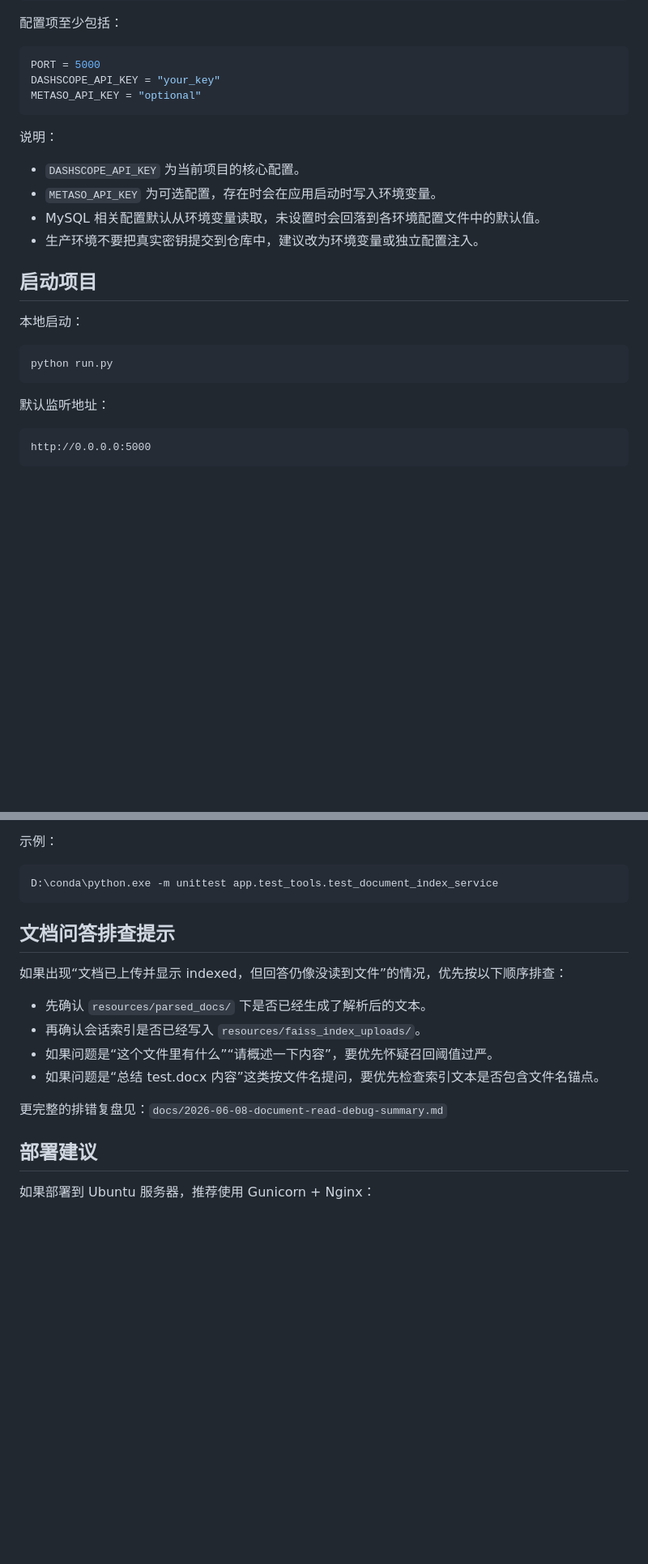
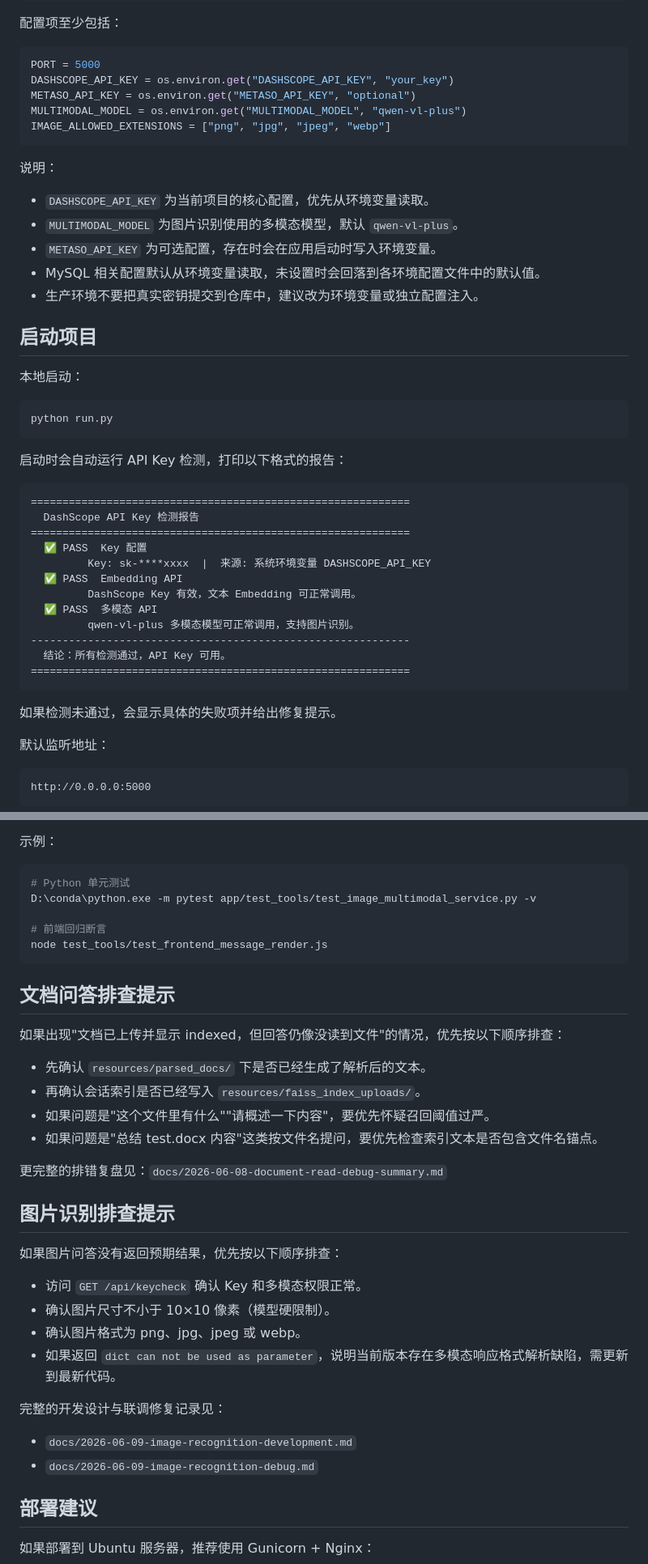
Before and after one commit to endenehugo/llmragpre, a Markdown page: README.md, 2 parts joined by grey strips. Shown at 81% size. Rendered like a GitHub page; blank space fills up the shorter version.

````diff
--- a/README.md
+++ b/README.md
@@ -129,13 +137,16 @@ python run.py
 
 ```python
 PORT = 5000
-DASHSCOPE_API_KEY = "your_key"
-METASO_API_KEY = "optional"
+DASHSCOPE_API_KEY = os.environ.get("DASHSCOPE_API_KEY", "your_key")
+METASO_API_KEY = os.environ.get("METASO_API_KEY", "optional")
+MULTIMODAL_MODEL = os.environ.get("MULTIMODAL_MODEL", "qwen-vl-plus")
+IMAGE_ALLOWED_EXTENSIONS = ["png", "jpg", "jpeg", "webp"]
 ```
 
 说明：
 
-- `DASHSCOPE_API_KEY` 为当前项目的核心配置。
+- `DASHSCOPE_API_KEY` 为当前项目的核心配置，优先从环境变量读取。
+- `MULTIMODAL_MODEL` 为图片识别使用的多模态模型，默认 `qwen-vl-plus`。
 - `METASO_API_KEY` 为可选配置，存在时会在应用启动时写入环境变量。
 - MySQL 相关配置默认从环境变量读取，未设置时会回落到各环境配置文件中的默认值。
 - 生产环境不要把真实密钥提交到仓库中，建议改为环境变量或独立配置注入。
@@ -147,6 +158,25 @@ METASO_API_KEY = "optional"
 ```bash
 python run.py
 ```
+
+启动时会自动运行 API Key 检测，打印以下格式的报告：
+
+```text
+============================================================
+  DashScope API Key 检测报告
+============================================================
+  ✅ PASS  Key 配置
+         Key: sk-****xxxx  |  来源: 系统环境变量 DASHSCOPE_API_KEY
+  ✅ PASS  Embedding API
+         DashScope Key 有效，文本 Embedding 可正常调用。
+  ✅ PASS  多模态 API
+         qwen-vl-plus 多模态模型可正常调用，支持图片识别。
+------------------------------------------------------------
+  结论：所有检测通过，API Key 可用。
+============================================================
+```
+
+如果检测未通过，会显示具体的失败项并给出修复提示。
 
 默认监听地址：
 
@@ -343,19 +435,37 @@ GET /conversation/detail?conversation_id=conv_xxx
 示例：
 
 ```powershell
-D:\conda\python.exe -m unittest app.test_tools.test_document_index_service
+# Python 单元测试
+D:\conda\python.exe -m pytest app/test_tools/test_image_multimodal_service.py -v
+
+# 前端回归断言
+node test_tools/test_frontend_message_render.js
 ```
 
 ## 文档问答排查提示
 
-如果出现“文档已上传并显示 indexed，但回答仍像没读到文件”的情况，优先按以下顺序排查：
+如果出现"文档已上传并显示 indexed，但回答仍像没读到文件"的情况，优先按以下顺序排查：
 
 - 先确认 `resources/parsed_docs/` 下是否已经生成了解析后的文本。
 - 再确认会话索引是否已经写入 `resources/faiss_index_uploads/`。
-- 如果问题是“这个文件里有什么”“请概述一下内容”，要优先怀疑召回阈值过严。
-- 如果问题是“总结 test.docx 内容”这类按文件名提问，要优先检查索引文本是否包含文件名锚点。
+- 如果问题是"这个文件里有什么""请概述一下内容"，要优先怀疑召回阈值过严。
+- 如果问题是"总结 test.docx 内容"这类按文件名提问，要优先检查索引文本是否包含文件名锚点。
 
 更完整的排错复盘见：`docs/2026-06-08-document-read-debug-summary.md`
+
+## 图片识别排查提示
+
+如果图片问答没有返回预期结果，优先按以下顺序排查：
+
+- 访问 `GET /api/keycheck` 确认 Key 和多模态权限正常。
+- 确认图片尺寸不小于 10×10 像素（模型硬限制）。
+- 确认图片格式为 png、jpg、jpeg 或 webp。
+- 如果返回 `dict can not be used as parameter`，说明当前版本存在多模态响应格式解析缺陷，需更新到最新代码。
+
+完整的开发设计与联调修复记录见：
+
+- `docs/2026-06-09-image-recognition-development.md`
+- `docs/2026-06-09-image-recognition-debug.md`
 
 ## 部署建议
 
````
Also changed, not shown: other parts of README.md (+93 -23 lines), 服务器配置.md (added, +390 -0 lines).
